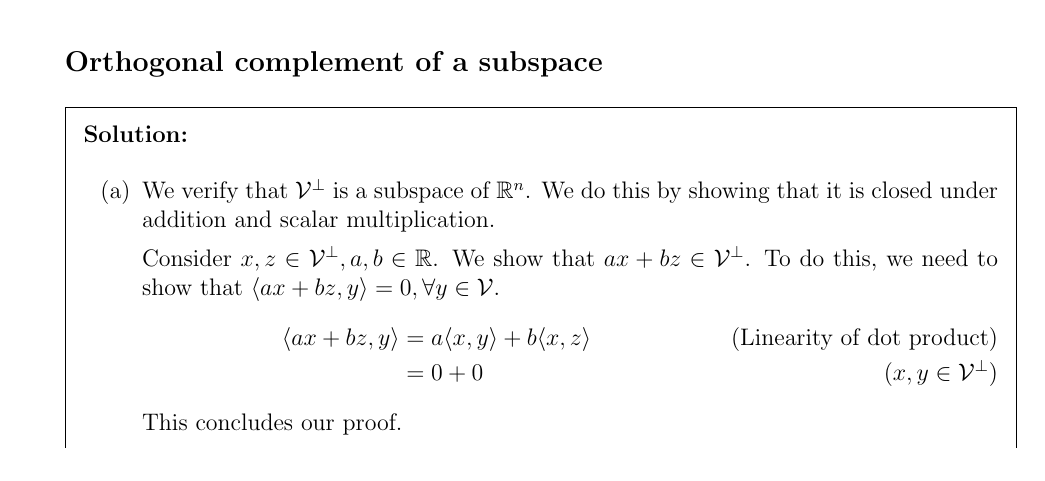
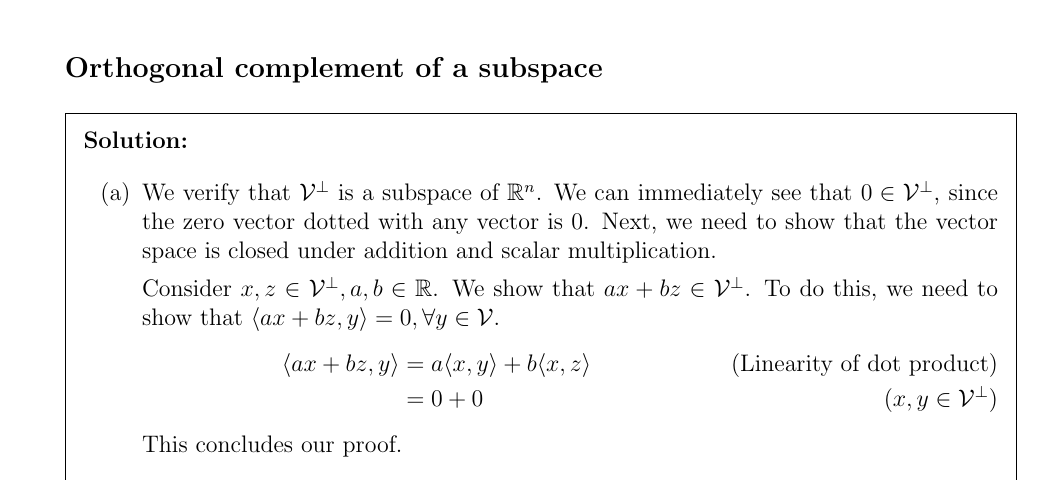
Before and after one commit to kandluis/ee263, a LaTeX problem sheet (homework/hw2/solution.tex): part of page 8 of 30, cut so that both start at the same text. Compiled offline with pdfLaTeX.

Commit message:
Make some updates to the homework

```diff
--- a/homework/hw2/solution.tex
+++ b/homework/hw2/solution.tex
@@ -212,7 +212,7 @@
 \Q{Orthogonal complement of a subspace}
 \begin{solution}
   \begin{enumerate}[label=(\alph*)]
-    \item We verify that $\mathcal{V}^{\perp}$ is a subspace of $\mathbb{R}^n$. We do this by showing that it is closed under addition and scalar multiplication.
+    \item We verify that $\mathcal{V}^{\perp}$ is a subspace of $\mathbb{R}^n$. We can immediately see that $0 \in \mathcal{V}^{\perp}$, since the zero vector dotted with any vector is $0$. Next, we need to show that the vector space is closed under addition and scalar multiplication.
 
     Consider $x, z \in \mathcal{V}^{\perp}, a,b \in \mathbb{R}$. We show that $ax + bz \in \mathcal{V}^{\perp}$. To do this, we need to show that $\langle ax + bz, y \rangle = 0, \forall y \in \mathcal{V}$.
     \begin{align*}
```
Also changed, not shown: homework/hw2/solution.pdf.
